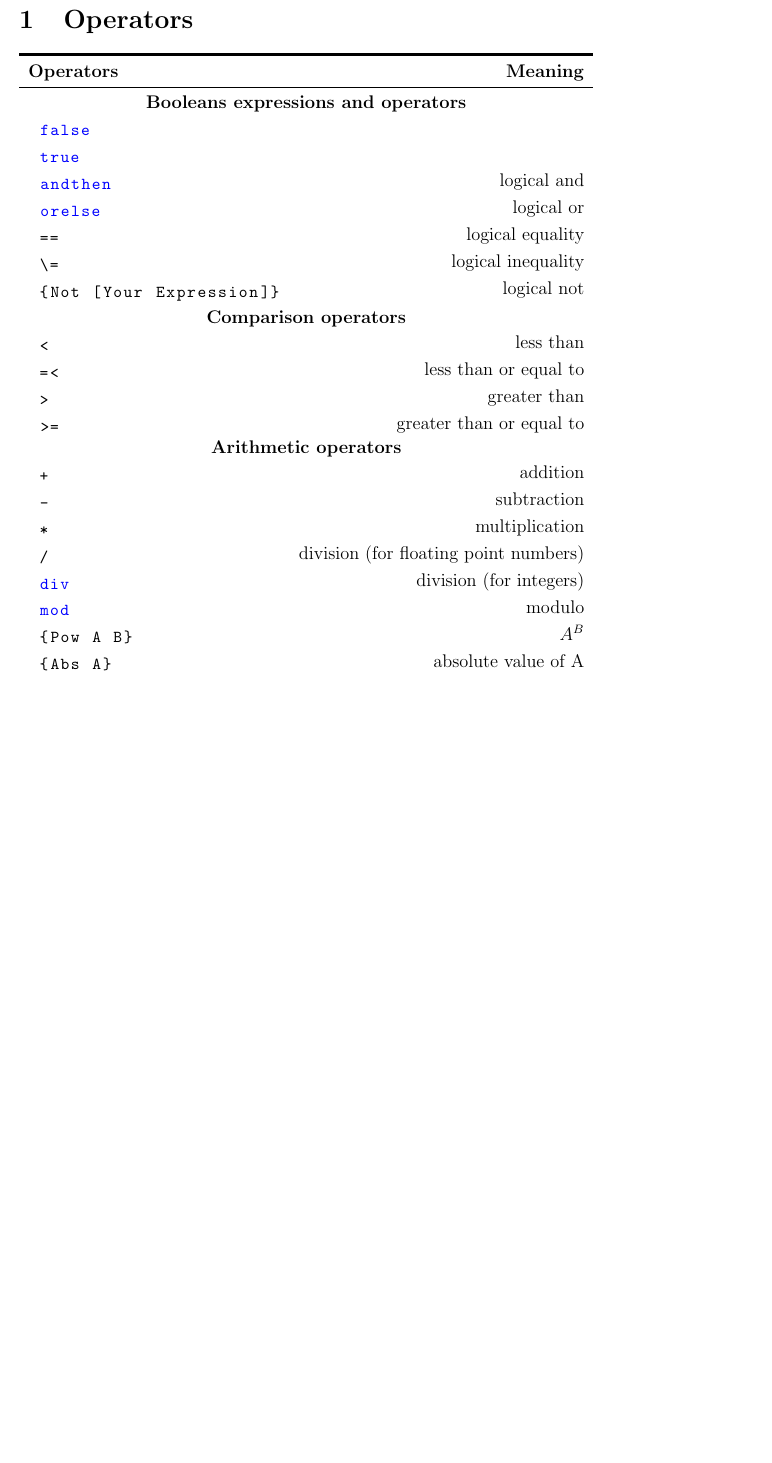
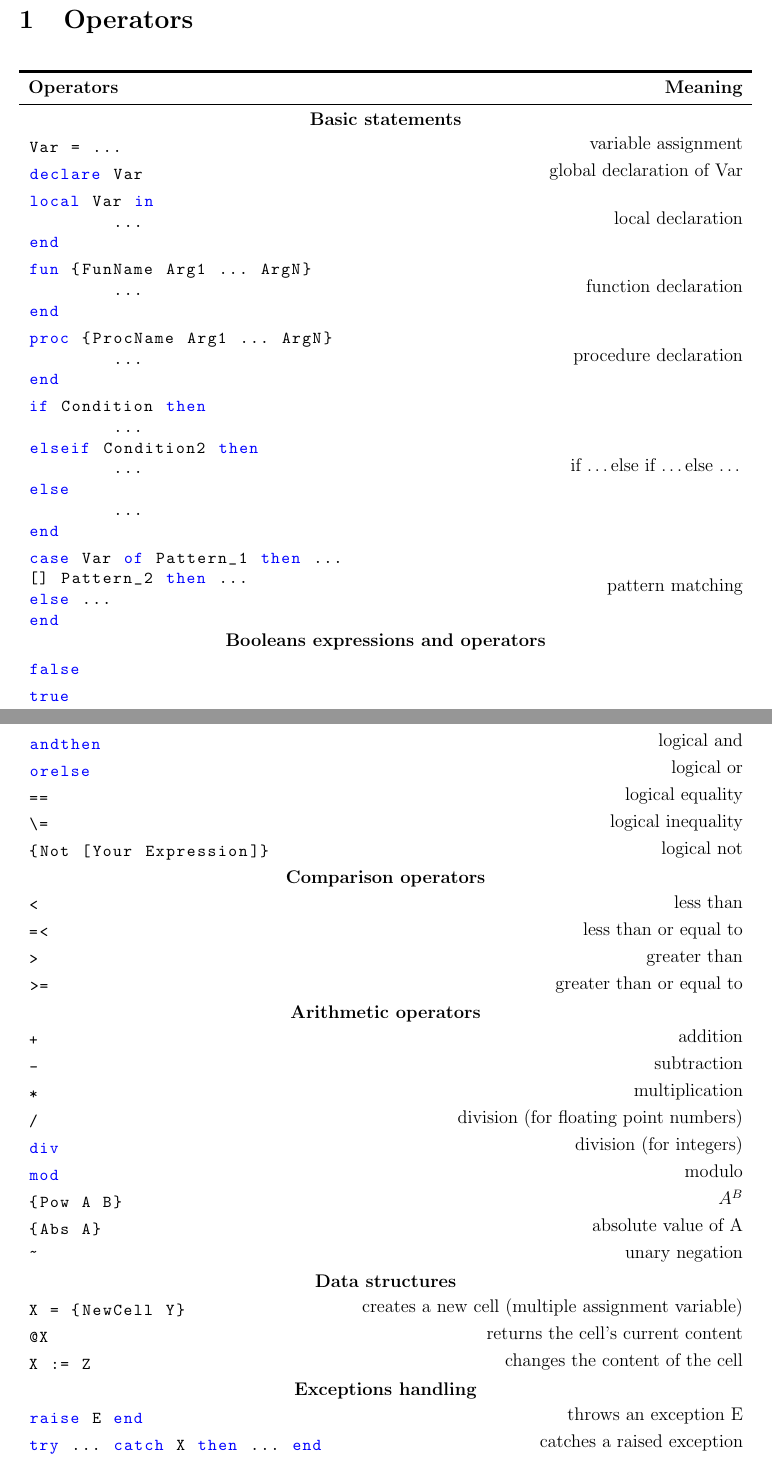
Before and after one commit to ffelten/Oz-syntax-cheatsheet, a LaTeX document (main.tex): part of the page before the commit and two parts of pages 1 and 2 of 2 after it, the two joined at a grey line, cut so that both start at the same text, the shorter picture padded with empty space. Compiled offline with pdfLaTeX.

Commit message:
Add data structures, exceptions handling etc

```diff
--- a/main.tex
+++ b/main.tex
@@ -5,6 +5,7 @@
 \usepackage{multicol}
 \usepackage{listings}
 \usepackage{color}
+\usepackage{longtable}
 \usepackage{booktabs}
 \usepackage{listings}
 \usepackage[table]{xcolor}
@@ -39,14 +40,70 @@
 
 \maketitle
 
-\begin{multicols}{2}
-
 \section{Operators}
 
-\begin{tabular}{l r}
+\begin{longtable}{l r}
 \toprule[0.2em]
 \multicolumn{1}{l}{\textbf{Operators}} & \textbf{Meaning}\\
 \midrule
+
+
+ %%%%%
+\multicolumn{2}{c}{\textbf{Basic statements}}\\
+
+\begin{oz}
+Var = ...
+\end{oz}
+&variable assignment\\
+
+\begin{oz}
+declare Var
+\end{oz}
+&global declaration of Var\\
+
+\begin{oz}
+local Var in
+	...
+end
+\end{oz}
+&local declaration\\
+
+
+\begin{oz}
+fun {FunName Arg1 ... ArgN}
+	...
+end
+\end{oz}
+&function declaration\\
+
+\begin{oz}
+proc {ProcName Arg1 ... ArgN}
+	...
+end
+\end{oz}
+&procedure declaration\\
+
+\begin{oz}
+if Condition then
+	...
+elseif Condition2 then
+	...
+else
+	...
+end
+\end{oz}
+&if \dots else if \dots else \dots \\
+
+
+\begin{oz}
+case Var of Pattern_1 then ...
+[] Pattern_2 then ...
+else ...
+end
+\end{oz}
+&pattern matching \\[0.4em]
+
+
 
 %%%%%
 \multicolumn{2}{c}{\textbf{Booleans expressions and operators}}\\
@@ -152,21 +209,46 @@
 \end{oz}
 &absolute value of A\\
 
+\begin{oz}
+~
+\end{oz}
+&unary negation\\[0.4em]
 
 
 
+ %%%%%
+\multicolumn{2}{c}{\textbf{Data structures}}\\
+
+\begin{oz}
+X = {NewCell Y}
+\end{oz}
+&creates a new cell (multiple assignment variable) \\
+
+\begin{oz}
+@X
+\end{oz}
+& returns the cell's current content\\
+
+\begin{oz}
+X := Z
+\end{oz}
+&changes the content of the cell \\[0.4em]
+
+
+ %%%%%
+\multicolumn{2}{c}{\textbf{Exceptions handling}}\\
+
+\begin{oz}
+raise E end
+\end{oz}
+&throws an exception E \\
+
+\begin{oz}
+try ... catch X then ... end
+\end{oz}
+&catches a raised exception\\
+\end{longtable}
 
 
 
-
-
-
-
-
-\end{tabular}
-
-
-
-
-\end{multicols}
 \end{document}
```
Also changed, not shown: main.tex (2 more changed lines). Lines whose indentation alone changed are shown as unchanged.
